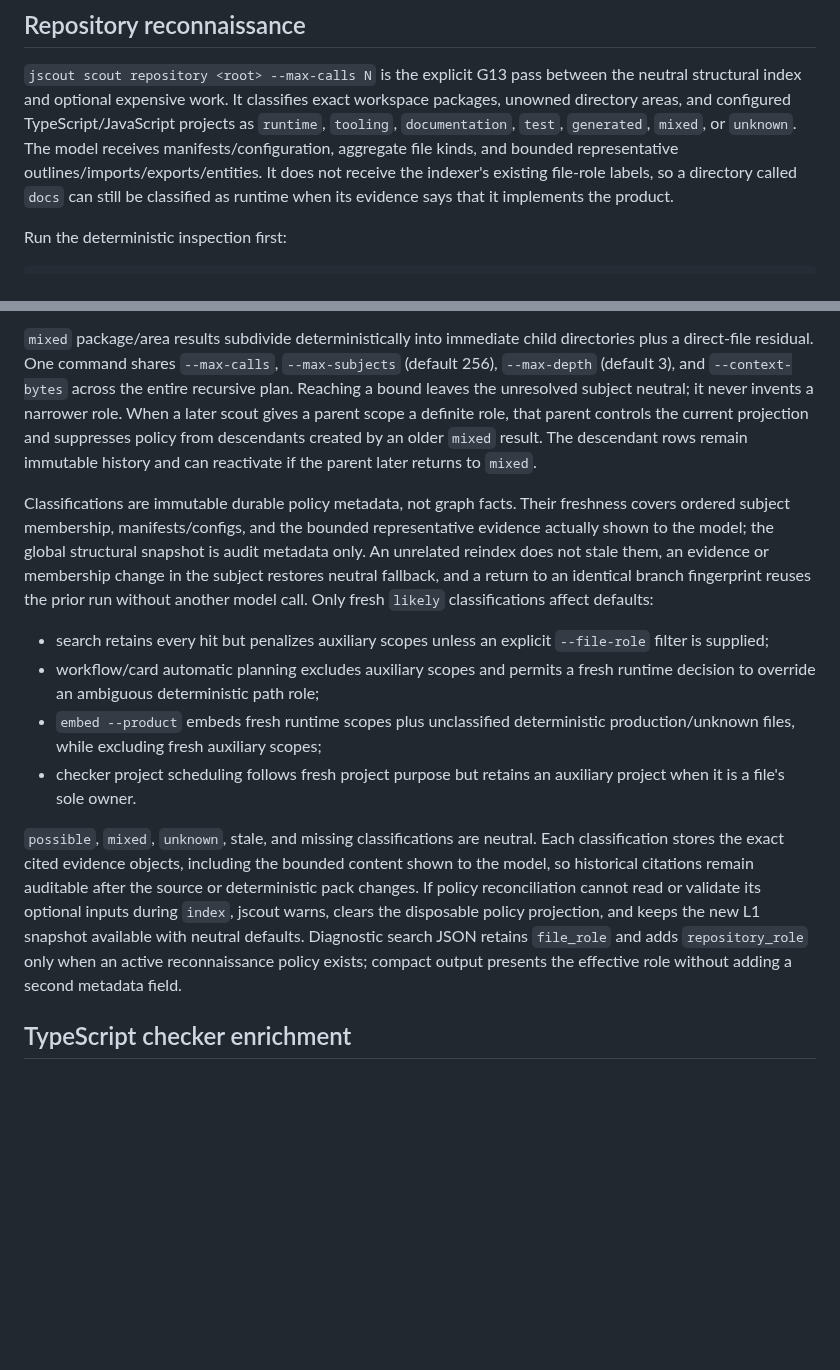
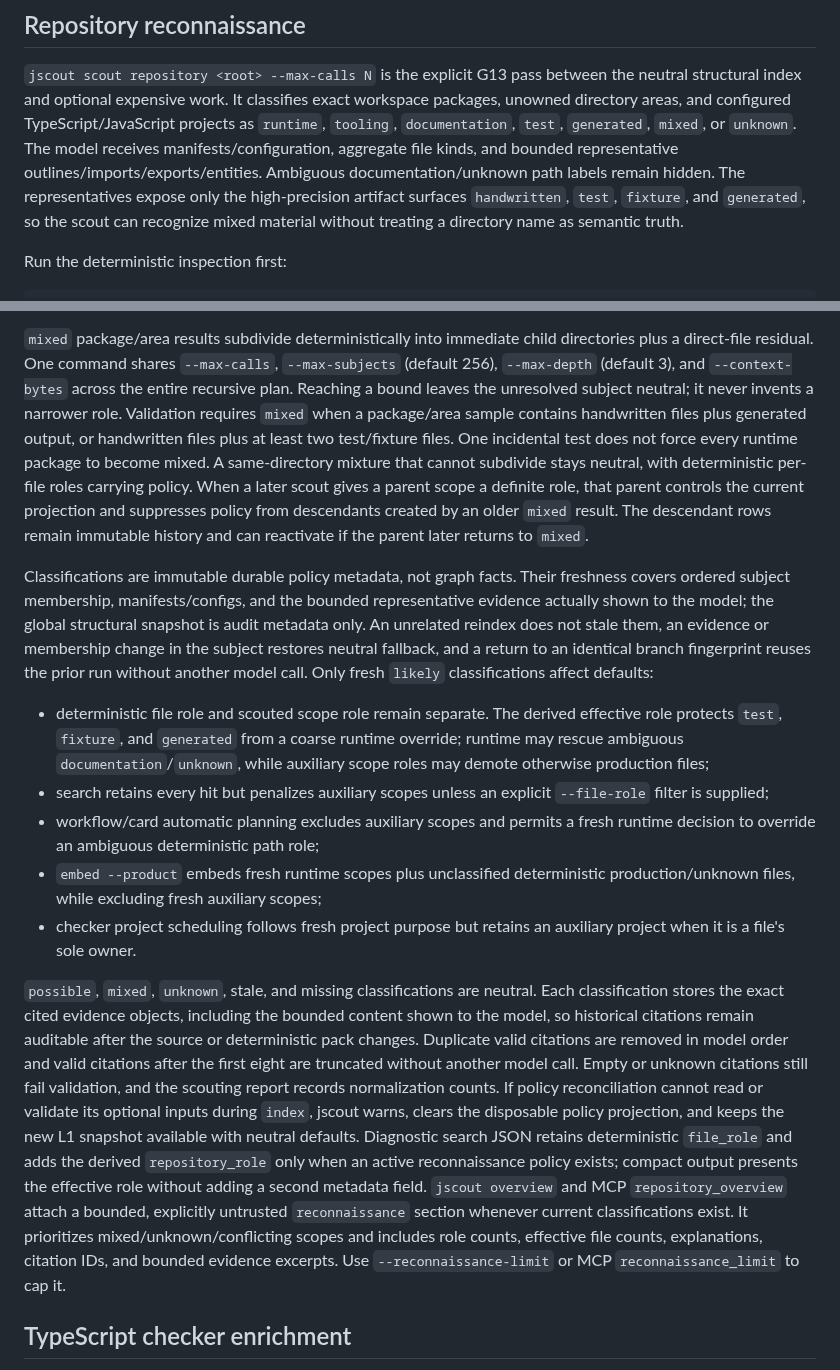
Before and after one commit to iantocristian/jscout, a Markdown page: README.md, 2 parts joined by grey strips. Drawn GitHub-style; blank space fills up the shorter version.

Commit message:
docs: define reconnaissance v2 policy

```diff
--- a/README.md
+++ b/README.md
@@ -165,10 +165,11 @@ the neutral structural index and optional expensive work. It classifies exact
 workspace packages, unowned directory areas, and configured TypeScript/JavaScript
 projects as `runtime`, `tooling`, `documentation`, `test`, `generated`, `mixed`,
 or `unknown`. The model receives manifests/configuration, aggregate file kinds,
-and bounded representative outlines/imports/exports/entities. It does not
-receive the indexer's existing file-role labels, so a directory called `docs`
-can still be classified as runtime when its evidence says that it implements
-the product.
+and bounded representative outlines/imports/exports/entities. Ambiguous
+documentation/unknown path labels remain hidden. The representatives expose
+only the high-precision artifact surfaces `handwritten`, `test`, `fixture`,
+and `generated`, so the scout can recognize mixed material without treating a
+directory name as semantic truth.
 
 Run the deterministic inspection first:
 
@@ -191,6 +192,11 @@ directories plus a direct-file residual. One command shares `--max-calls`,
 `--max-subjects` (default 256), `--max-depth` (default 3), and
 `--context-bytes` across the entire recursive plan. Reaching a bound leaves the
 unresolved subject neutral; it never invents a narrower role.
+Validation requires `mixed` when a package/area sample contains handwritten
+files plus generated output, or handwritten files plus at least two
+test/fixture files. One incidental test does not force every runtime package
+to become mixed. A same-directory mixture that cannot subdivide stays neutral,
+with deterministic per-file roles carrying policy.
 When a later scout gives a parent scope a definite role, that parent controls
 the current projection and suppresses policy from descendants created by an
 older `mixed` result. The descendant rows remain immutable history and can
@@ -204,6 +210,10 @@ evidence or membership change in the subject restores neutral fallback, and a
 return to an identical branch fingerprint reuses the prior run without another
 model call. Only fresh `likely` classifications affect defaults:
 
+- deterministic file role and scouted scope role remain separate. The derived
+  effective role protects `test`, `fixture`, and `generated` from a coarse
+  runtime override; runtime may rescue ambiguous `documentation`/`unknown`,
+  while auxiliary scope roles may demote otherwise production files;
 - search retains every hit but penalizes auxiliary scopes unless an explicit
   `--file-role` filter is supplied;
 - workflow/card automatic planning excludes auxiliary scopes and permits a
@@ -217,12 +227,21 @@ model call. Only fresh `likely` classifications affect defaults:
 Each classification stores the exact cited evidence objects, including the
 bounded content shown to the model, so historical citations remain auditable
 after the source or deterministic pack changes.
+Duplicate valid citations are removed in model order and valid citations after
+the first eight are truncated without another model call. Empty or unknown
+citations still fail validation, and the scouting report records normalization
+counts.
 If policy reconciliation cannot read or validate its optional inputs during
 `index`, jscout warns, clears the disposable policy projection, and keeps the
 new L1 snapshot available with neutral defaults.
-Diagnostic search JSON retains `file_role` and adds `repository_role` only when
-an active reconnaissance policy exists; compact output presents the effective
-role without adding a second metadata field.
+Diagnostic search JSON retains deterministic `file_role` and adds the derived
+`repository_role` only when an active reconnaissance policy exists; compact
+output presents the effective role without adding a second metadata field.
+`jscout overview` and MCP `repository_overview` attach a bounded, explicitly
+untrusted `reconnaissance` section whenever current classifications exist. It
+prioritizes mixed/unknown/conflicting scopes and includes role counts, effective
+file counts, explanations, citation IDs, and bounded evidence excerpts. Use
+`--reconnaissance-limit` or MCP `reconnaissance_limit` to cap it.
 
 ## TypeScript checker enrichment
 
```
Also changed, not shown: PLAN.md (+20 -3 lines).
